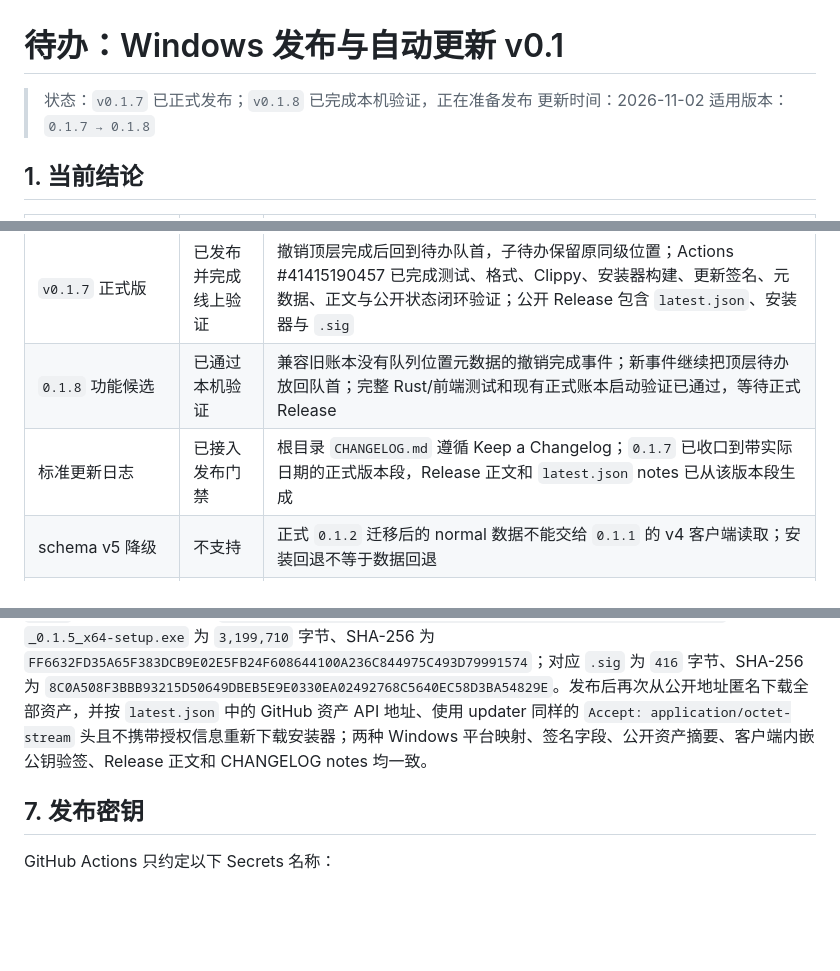
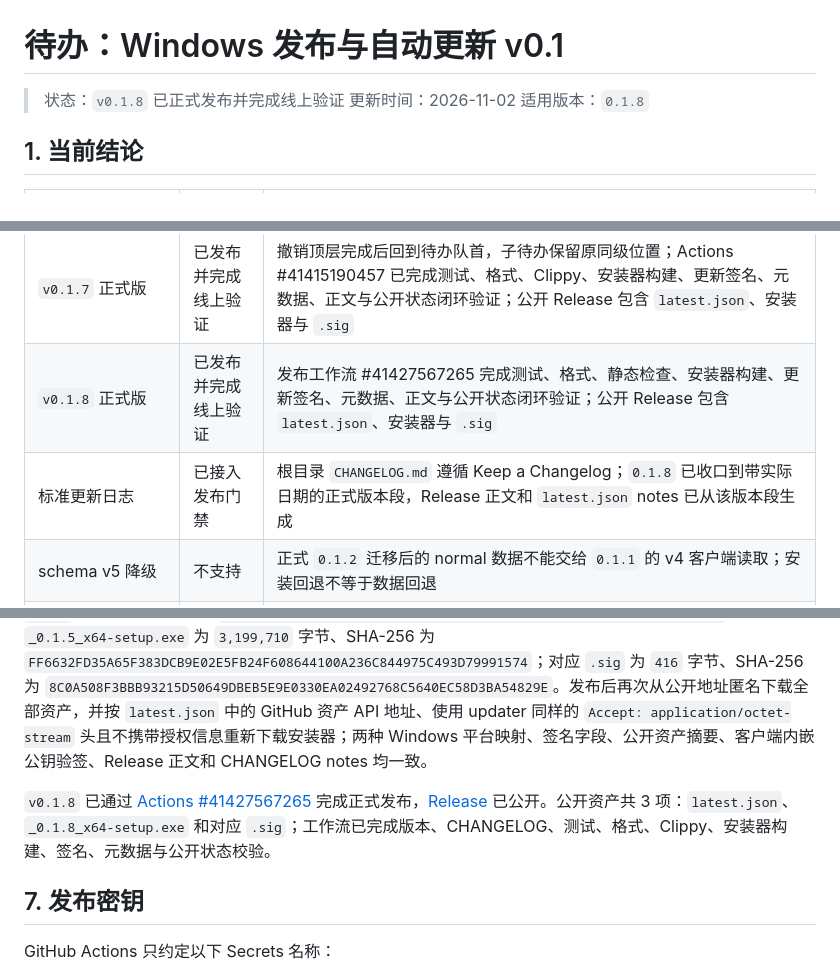
Before and after one commit to mhdfy1988/todo, a Markdown page: docs/Windows发布与自动更新-v0.1.md, 3 parts joined by grey strips. Rendered like a GitHub page; blank space fills up the shorter version.

```diff
--- a/docs/Windows发布与自动更新-v0.1.md
+++ b/docs/Windows发布与自动更新-v0.1.md
@@ -1,8 +1,8 @@
 # 待办：Windows 发布与自动更新 v0.1
 
-> 状态：`v0.1.7` 已正式发布；`v0.1.8` 已完成本机验证，正在准备发布
+> 状态：`v0.1.8` 已正式发布并完成线上验证
 > 更新时间：2026-11-02
-> 适用版本：`0.1.7 → 0.1.8`
+> 适用版本：`0.1.8`
 
 ## 1. 当前结论
 
@@ -25,8 +25,8 @@
 | `0.1.6` 功能候选 | 已通过本机试用 | 阻止 normal 重复打开并唤回现有窗口；新建父待办置顶、子待办继续向下追加，旧事件顺序保持兼容；schema、identifier、更新端点和签名公钥均不变 |
 | `v0.1.6` 正式版 | 已发布并完成线上验证 | 发布工作流完成版本、测试、格式、静态检查、草稿资产、更新签名、元数据、正文与公开状态闭环验证；公开 Release 包含 `latest.json`、安装器与 `.sig` |
 | `v0.1.7` 正式版 | 已发布并完成线上验证 | 撤销顶层完成后回到待办队首，子待办保留原同级位置；Actions #41415190457 已完成测试、格式、Clippy、安装器构建、更新签名、元数据、正文与公开状态闭环验证；公开 Release 包含 `latest.json`、安装器与 `.sig` |
-| `0.1.8` 功能候选 | 已通过本机验证 | 兼容旧账本没有队列位置元数据的撤销完成事件；新事件继续把顶层待办放回队首；完整 Rust/前端测试和现有正式账本启动验证已通过，等待正式 Release |
-| 标准更新日志 | 已接入发布门禁 | 根目录 `CHANGELOG.md` 遵循 Keep a Changelog；`0.1.7` 已收口到带实际日期的正式版本段，Release 正文和 `latest.json` notes 已从该版本段生成 |
+| `v0.1.8` 正式版 | 已发布并完成线上验证 | 发布工作流 #41427567265 完成测试、格式、静态检查、安装器构建、更新签名、元数据、正文与公开状态闭环验证；公开 Release 包含 `latest.json`、安装器与 `.sig` |
+| 标准更新日志 | 已接入发布门禁 | 根目录 `CHANGELOG.md` 遵循 Keep a Changelog；`0.1.8` 已收口到带实际日期的正式版本段，Release 正文和 `latest.json` notes 已从该版本段生成 |
 | schema v5 降级 | 不支持 | 正式 `0.1.2` 迁移后的 normal 数据不能交给 `0.1.1` 的 v4 客户端读取；安装回退不等于数据回退 |
 | `0.1.4 → 0.1.5` 应用内升级 | 待执行 | `v0.1.4` 旧目标未在 Latest 切换前形成可确认闭环；从当前已安装的 `0.1.4` 验证发现、安装重启与数据保留 |
 | Windows Authenticode | 暂未配置 | 安装器可能触发 Microsoft Defender SmartScreen 提示 |
@@ -136,6 +136,8 @@ UpdateController
 
 `v0.1.5` 已通过 [Actions #30211980913](https://github.com/mhdfy1988/todo/actions/runs/30211980913) 完成正式发布，[Release](https://github.com/mhdfy1988/todo/releases/tag/v0.1.5)、轻量标签和发布工作流均指向提交 `533e3450e03455871202f31a70b4b74fc9bf1acb`，并已成为公开 Latest。公开资产共 3 项：`latest.json` 为 `1,853` 字节、SHA-256 为 `DD70AF84AFDC212E81157D4BA5D7262ADF086DD581C0E459EF065B4B4F6A1271`；`_0.1.5_x64-setup.exe` 为 `3,199,710` 字节、SHA-256 为 `FF6632FD35A65F383DCB9E02E5FB24F608644100A236C844975C493D79991574`；对应 `.sig` 为 `416` 字节、SHA-256 为 `8C0A508F3BBB93215D50649DBEB5E9E0330EA02492768C5640EC58D3BA54829E`。发布后再次从公开地址匿名下载全部资产，并按 `latest.json` 中的 GitHub 资产 API 地址、使用 updater 同样的 `Accept: application/octet-stream` 头且不携带授权信息重新下载安装器；两种 Windows 平台映射、签名字段、公开资产摘要、客户端内嵌公钥验签、Release 正文和 CHANGELOG notes 均一致。
 
+`v0.1.8` 已通过 [Actions #41427567265](https://github.com/mhdfy1988/todo/actions/runs/41427567265) 完成正式发布，[Release](https://github.com/mhdfy1988/todo/releases/tag/v0.1.8) 已公开。公开资产共 3 项：`latest.json`、`_0.1.8_x64-setup.exe` 和对应 `.sig`；工作流已完成版本、CHANGELOG、测试、格式、Clippy、安装器构建、签名、元数据与公开状态校验。
+
 ## 7. 发布密钥
 
 GitHub Actions 只约定以下 Secrets 名称：
```
Also changed, not shown: README.md (+2 -2 lines).
